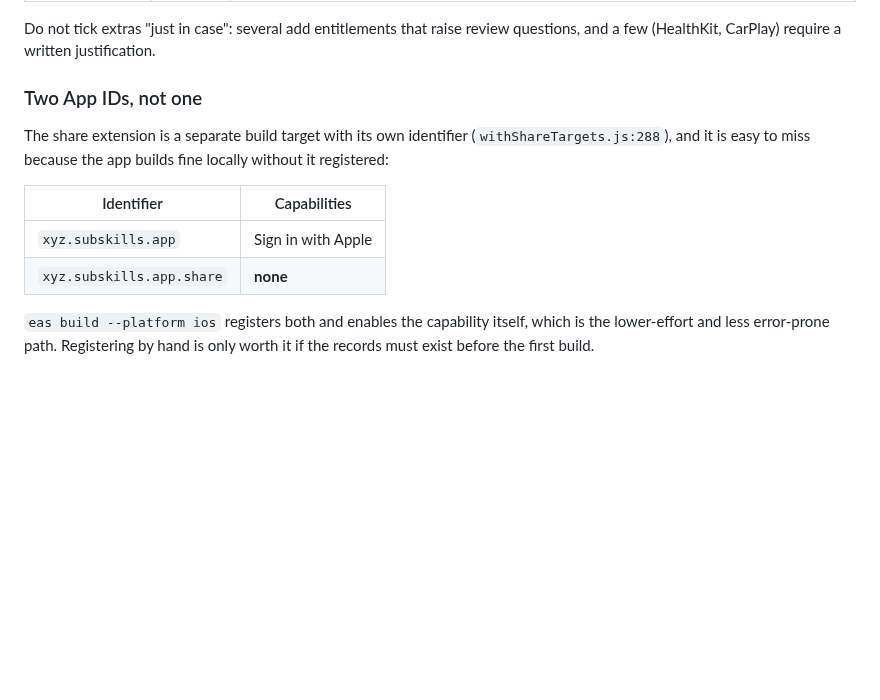
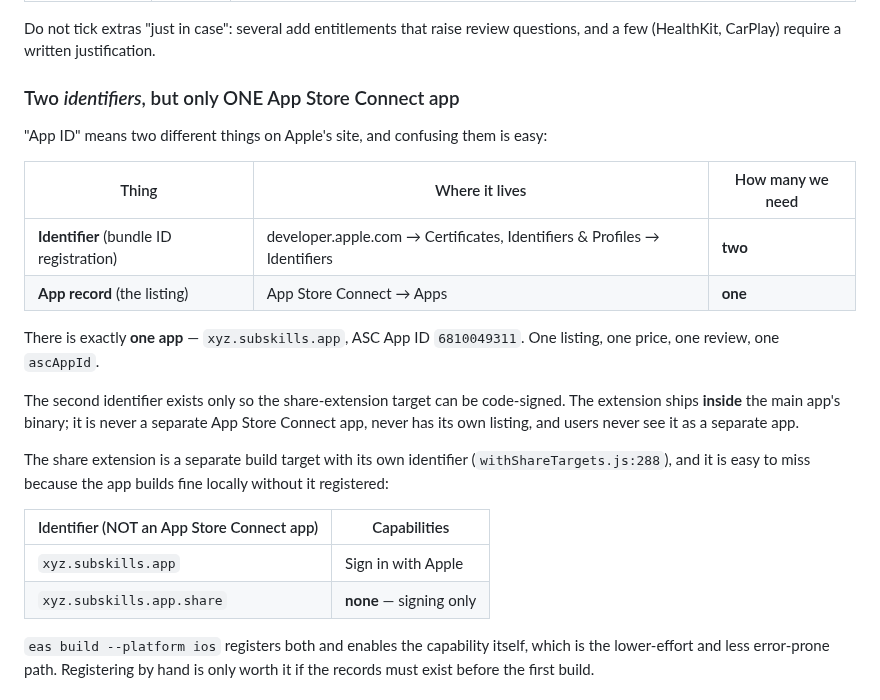
Before and after one commit to ihvou/skillsaggregator, a Markdown page: docs/mobile-store-submission-checklist.md, the part around the change. GitHub-like rendering; blank space fills up the shorter version.

Commit message:
Clarify: two identifiers, one App Store Connect app
The previous heading read "Two App IDs, not one", which was ambiguous enough to
suggest registering the share extension as a second App Store Connect app. It
is not. "App ID" names two different things on Apple's site:

- Identifier (bundle ID registration, in Certificates/Identifiers/Profiles) —
  we need two, the second only so the share-extension target can be signed.
- App record (the listing, in App Store Connect) — exactly one,
  xyz.subskills.app / ascAppId 6810049311.

The extension ships inside the main binary and never appears in the store.

Co-Authored-By: Claude Opus 5 <noreply@anthropic.com>

```diff
--- a/docs/mobile-store-submission-checklist.md
+++ b/docs/mobile-store-submission-checklist.md
@@ -380,16 +380,31 @@ The Register-an-App-ID page lists ~150 capabilities. This app needs **one**.
 Do not tick extras "just in case": several add entitlements that raise review
 questions, and a few (HealthKit, CarPlay) require a written justification.
 
-### Two App IDs, not one
+### Two *identifiers*, but only ONE App Store Connect app
+
+"App ID" means two different things on Apple's site, and confusing them is easy:
+
+| Thing | Where it lives | How many we need |
+|---|---|---|
+| **Identifier** (bundle ID registration) | developer.apple.com → Certificates, Identifiers & Profiles → Identifiers | **two** |
+| **App record** (the listing) | App Store Connect → Apps | **one** |
+
+There is exactly **one app** — `xyz.subskills.app`, ASC App ID `6810049311`. One
+listing, one price, one review, one `ascAppId`.
+
+The second identifier exists only so the share-extension target can be
+code-signed. The extension ships **inside** the main app's binary; it is never a
+separate App Store Connect app, never has its own listing, and users never see
+it as a separate app.
 
 The share extension is a separate build target with its own identifier
 (`withShareTargets.js:288`), and it is easy to miss because the app builds fine
 locally without it registered:
 
-| Identifier | Capabilities |
+| Identifier (NOT an App Store Connect app) | Capabilities |
 |---|---|
 | `xyz.subskills.app` | Sign in with Apple |
-| `xyz.subskills.app.share` | **none** |
+| `xyz.subskills.app.share` | **none** — signing only |
 
 `eas build --platform ios` registers both and enables the capability itself,
 which is the lower-effort and less error-prone path. Registering by hand is only
```
